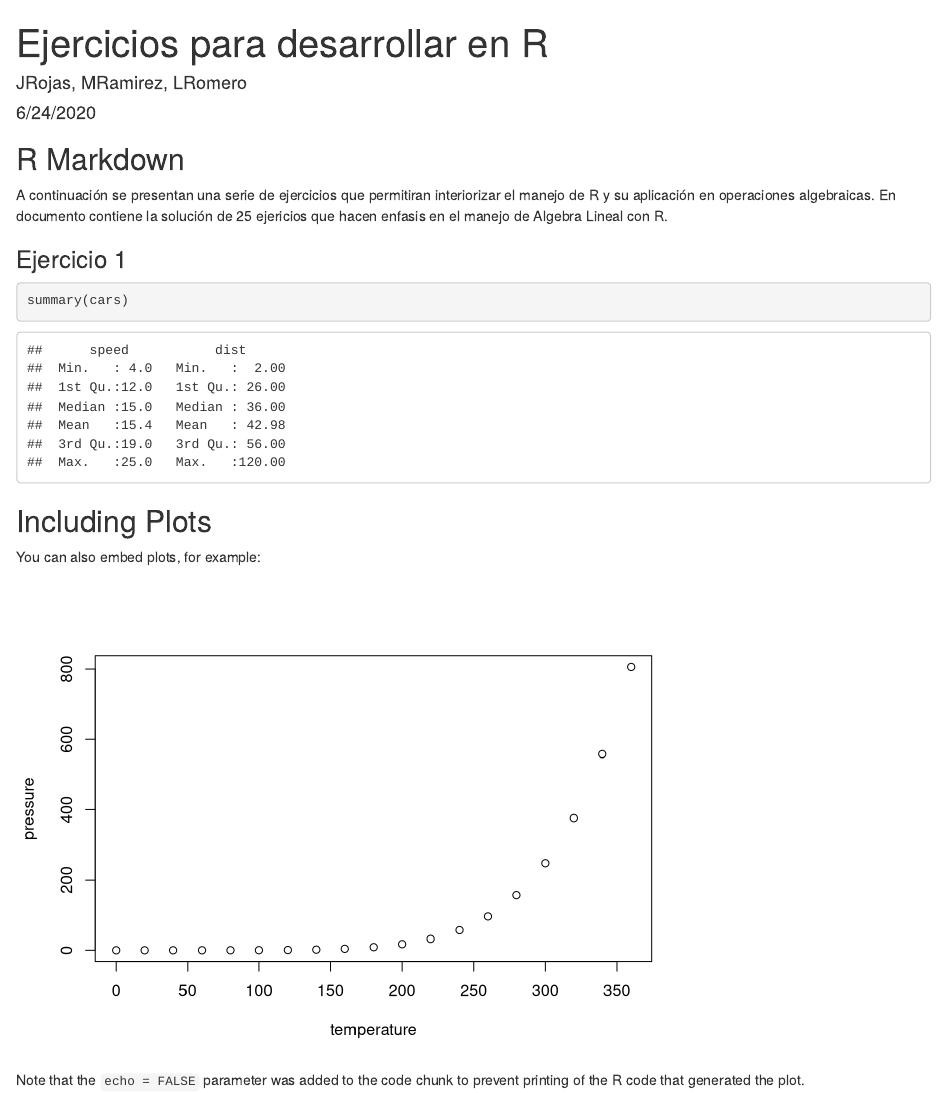
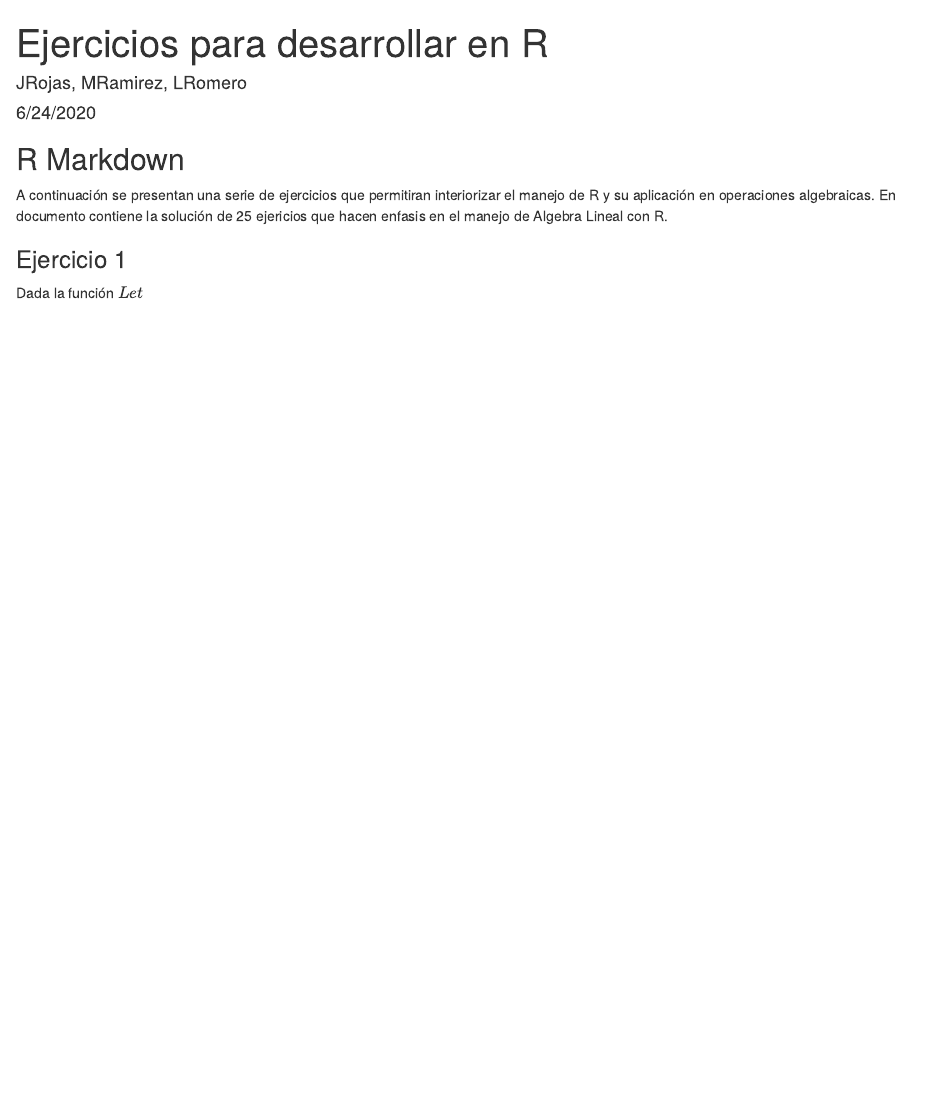
Before and after one commit to jgrojas/unal_MM, an R Markdown document (Taller1.Rmd): the page in a window 1100 px wide, from its top. Rendered offline with R 4.5, knitr and Pandoc, with nearby package versions.

Commit message:
some changes

````diff
--- a/Taller1.Rmd
+++ b/Taller1.Rmd
@@ -17,16 +17,4 @@
 
 ### Ejercicio 1
 
-```{r cars}
-summary(cars)
-```
-
-## Including Plots
-
-You can also embed plots, for example:
-
-```{r pressure, echo=FALSE}
-plot(pressure)
-```
-
-Note that the `echo = FALSE` parameter was added to the code chunk to prevent printing of the R code that generated the plot.
+Dada la función $Let$
````
Also changed, not shown: Taller1.html.
